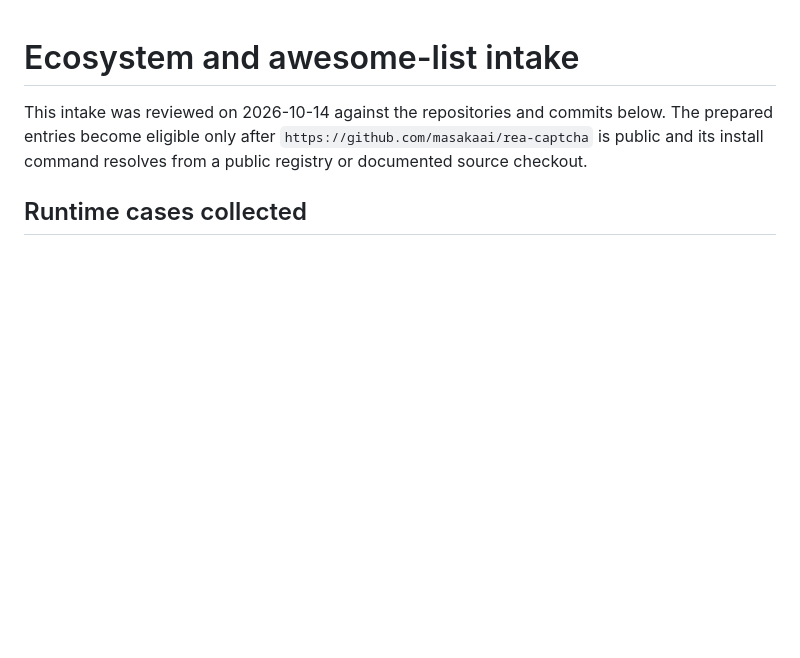
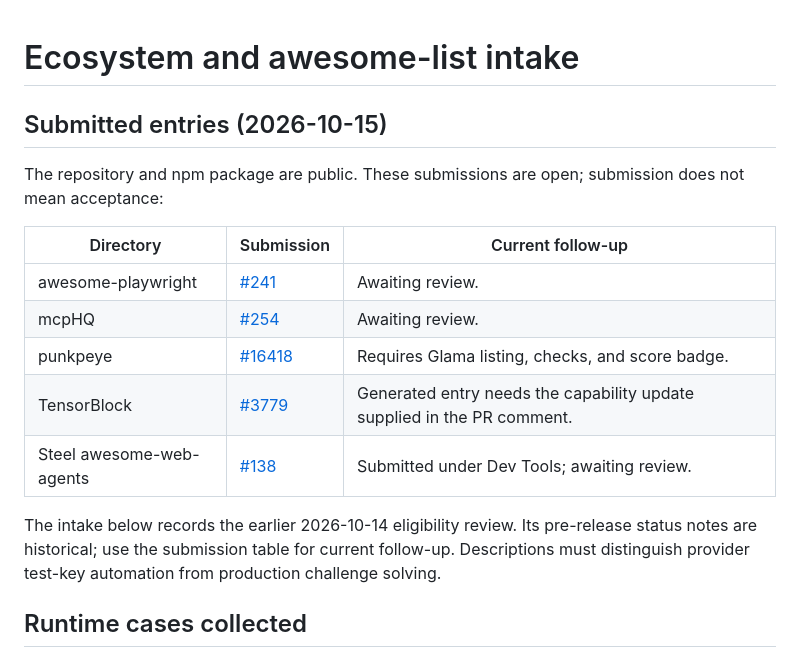
Before and after one commit to masakaai/rea-captcha, a Markdown page: docs/ecosystem.md, the part around the change. Rendered like a GitHub page; blank space fills up the shorter version.

Commit message:
docs: track current directory submissions and review requirements

```diff
--- a/docs/ecosystem.md
+++ b/docs/ecosystem.md
@@ -1,6 +1,18 @@
 # Ecosystem and awesome-list intake
 
-This intake was reviewed on 2026-10-14 against the repositories and commits below. The prepared entries become eligible only after `https://github.com/masakaai/rea-captcha` is public and its install command resolves from a public registry or documented source checkout.
+## Submitted entries (2026-10-15)
+
+The repository and npm package are public. These submissions are open; submission does not mean acceptance:
+
+| Directory | Submission | Current follow-up |
+| --- | --- | --- |
+| awesome-playwright | [#241](https://github.com/mxschmitt/awesome-playwright/pull/241) | Awaiting review. |
+| mcpHQ | [#254](https://github.com/mcpHQ/awesome-mcp-servers/pull/254) | Awaiting review. |
+| punkpeye | [#16418](https://github.com/punkpeye/awesome-mcp-servers/pull/16418) | Requires Glama listing, checks, and score badge. |
+| TensorBlock | [#3779](https://github.com/TensorBlock/awesome-mcp-servers/pull/3779) | Generated entry needs the capability update supplied in the PR comment. |
+| Steel awesome-web-agents | [#138](https://github.com/steel-dev/awesome-web-agents/pull/138) | Submitted under Dev Tools; awaiting review. |
+
+The intake below records the earlier 2026-10-14 eligibility review. Its pre-release status notes are historical; use the submission table for current follow-up. Descriptions must distinguish provider test-key automation from production challenge solving.
 
 ## Runtime cases collected
 
```
